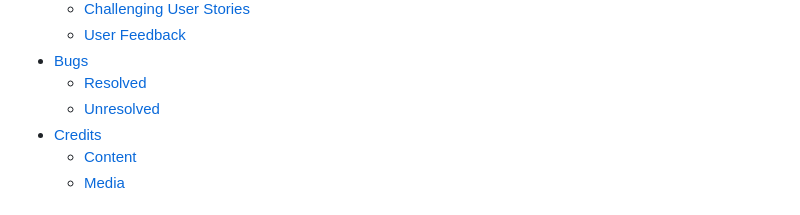
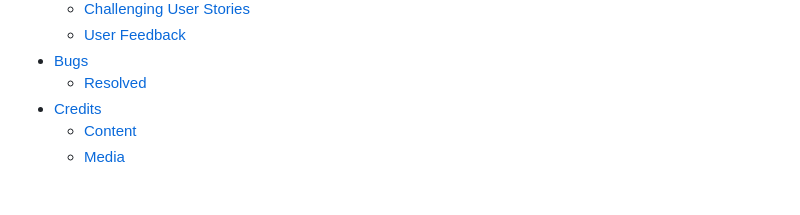
Before and after one commit to BMorrell92/BMorrell_Milestone_Project3, a Markdown page: README.md, the part around the change. GitHub-like rendering.

Commit message:
slight text change

```diff
--- a/README.md
+++ b/README.md
@@ -37,7 +37,6 @@
   + [User Feedback](#User-Feedback)
 - [Bugs](#bugs)
   + [Resolved](#resolved)
-  + [Unresolved](#Unresolved)
 - [Credits](#credits)
   + [Content](#content)
   + [Media](#media)
```
